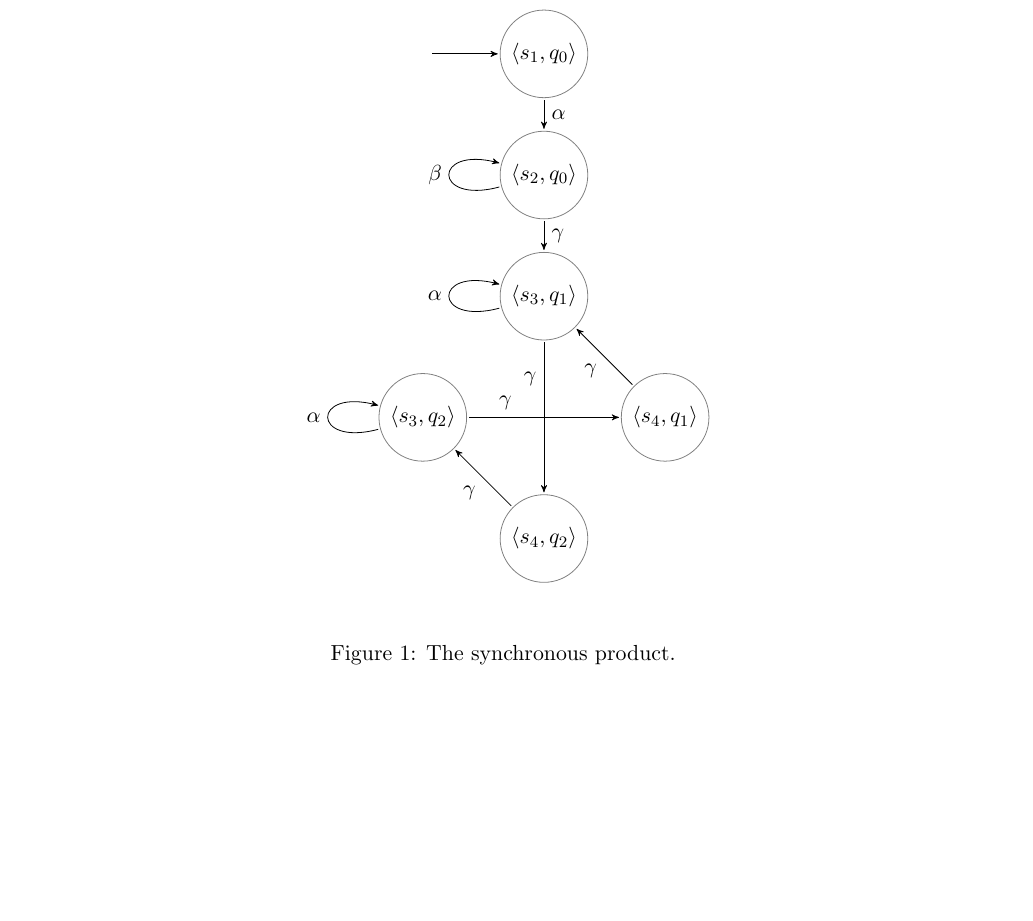
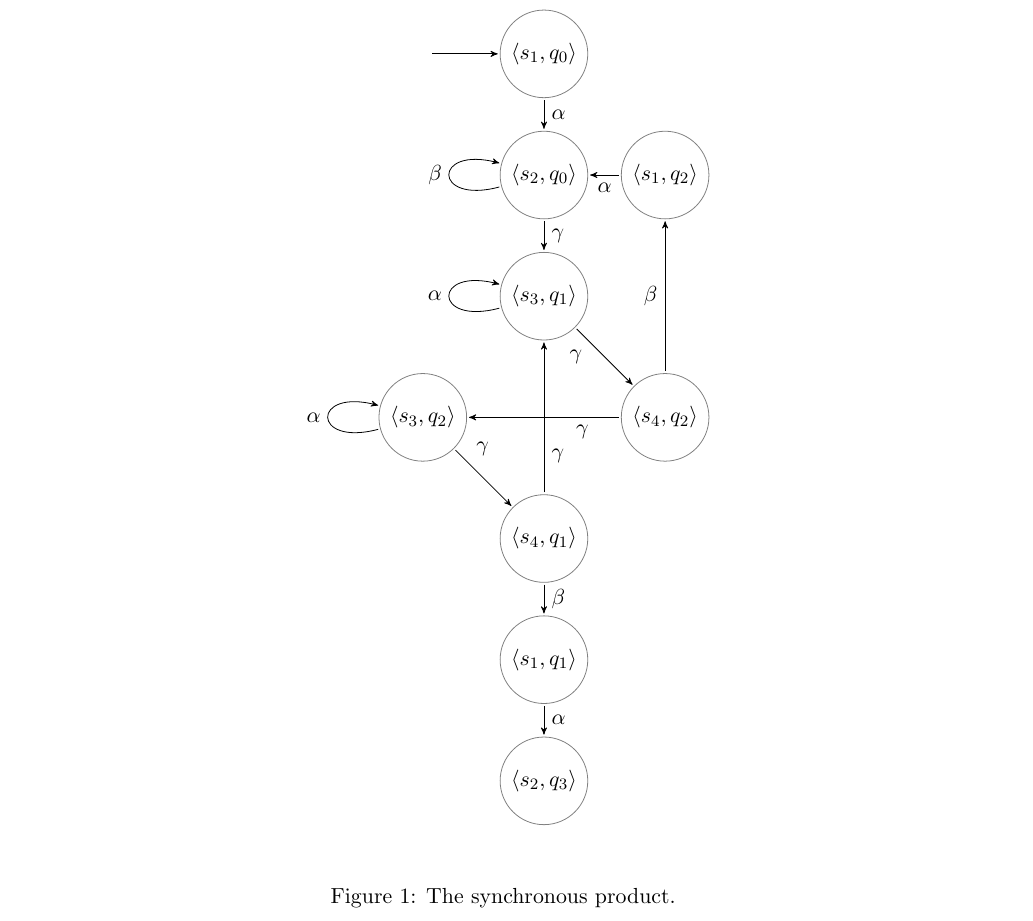
Before and after one commit to raytimbadev/school, a LaTeX problem sheet (comp-525/assignments/2/writeup.tex): part of page 6 of 6, cut so that both start at the same text, the shorter picture padded with empty space. Compiled offline with pdfLaTeX.

Commit message:
comp 525 assignment 2: amend synchronous product diagram

```diff
--- a/comp-525/assignments/2/writeup.tex
+++ b/comp-525/assignments/2/writeup.tex
@@ -460,11 +460,14 @@ system TS is given in figure \ref{fig:product}.
                 \node (start) {} ;
                     & \node [state] (s1q0) {\state{s_1}{q_0}} ;
                     & \\
-                & \node [state] (s2q0) {\state{s_2}{q_0}} ; & \\
+                & \node [state] (s2q0) {\state{s_2}{q_0}} ;
+                    & \node [state] (s1q2) {\state{s_1}{q_2}} ; \\
                 & \node [state] (s3q1) {\state{s_3}{q_1}} ; & \\
                 \node [state] (s3q2) {\state{s_3}{q_2}} ;
-                    & & \node [state] (s4q1) {\state{s_4}{q_1}} ; \\
-                & \node [state] (s4q2) {\state{s_4}{q_2}} ; & \\
+                    & & \node [state] (s4q2) {\state{s_4}{q_2}} ; \\
+                & \node [state] (s4q1) {\state{s_4}{q_1}} ; & \\
+                & \node [state] (s1q1) {\state{s_1}{q_1}} ; & \\
+                & \node [state] (s2q3) {\state{s_2}{q_3}} ; & \\
             } ;
 
             \graph [ use existing nodes, ] {
@@ -474,11 +477,19 @@ system TS is given in figure \ref{fig:product}.
                 s2q0 ->[edge label=$\gamma$]
                 s3q1 ->[edge label=$\alpha$, loop left]
                 s3q1 ->[edge label=$\gamma$, near start, swap]
-                s4q2 ->[edge label=$\gamma$]
+                s4q2 ->[edge label=$\gamma$, near start]
                 s3q2 ->[edge label=$\alpha$, loop left]
                 s3q2 ->[edge label=$\gamma$, near start]
-                s4q1 ->[edge label=$\gamma$]
-                s3q1
+                s4q1 ->[edge label=$\gamma$, near start, swap]
+                s3q1 ;
+
+                s4q1 ->[edge label=$\beta$]
+                s1q1 ->[edge label=$\alpha$]
+                s2q3 ;
+
+                s4q2 ->[edge label=$\beta$]
+                s1q2 ->[edge label=$\alpha$]
+                s2q0 ;
             } ;
         \end{tikzpicture}
     \end{center}
```
